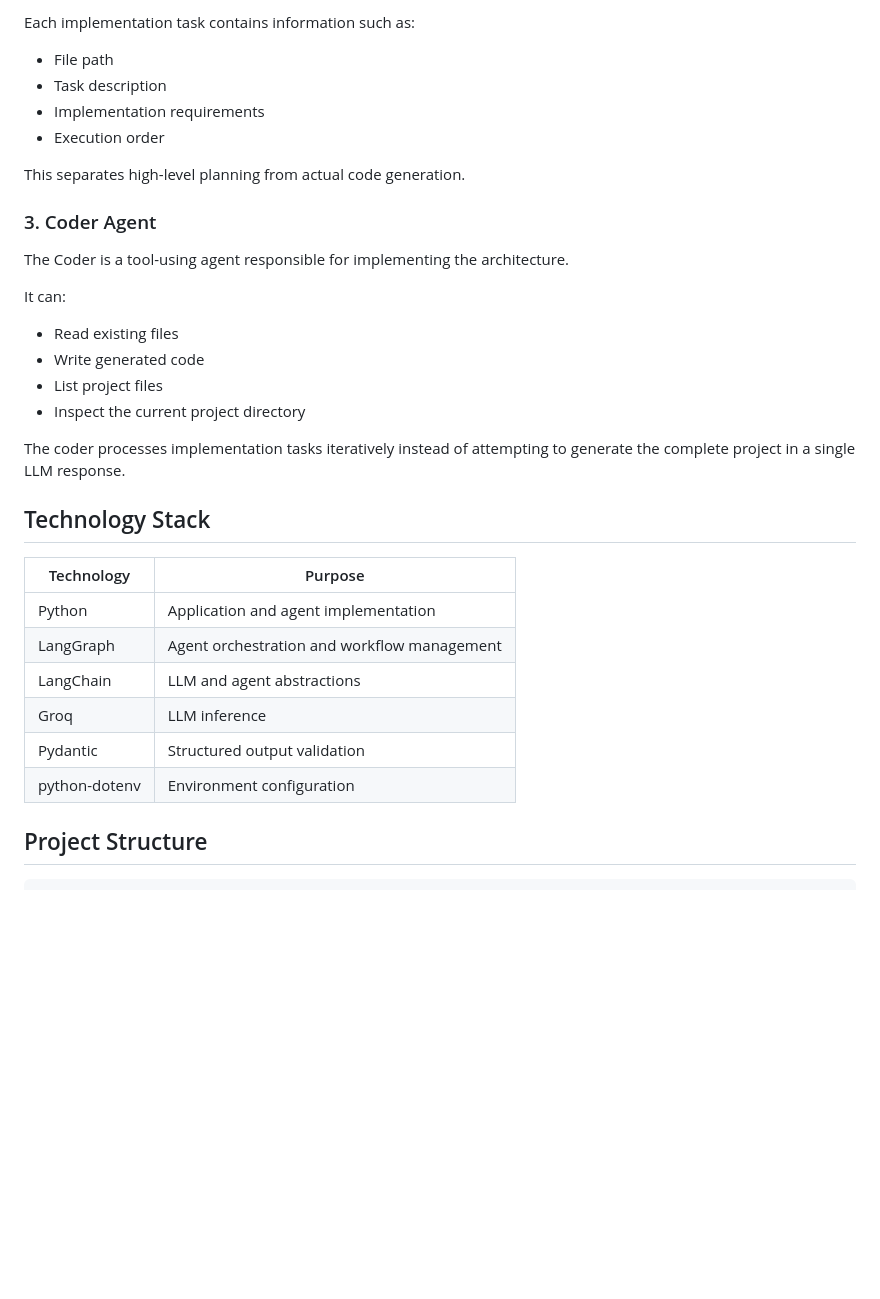
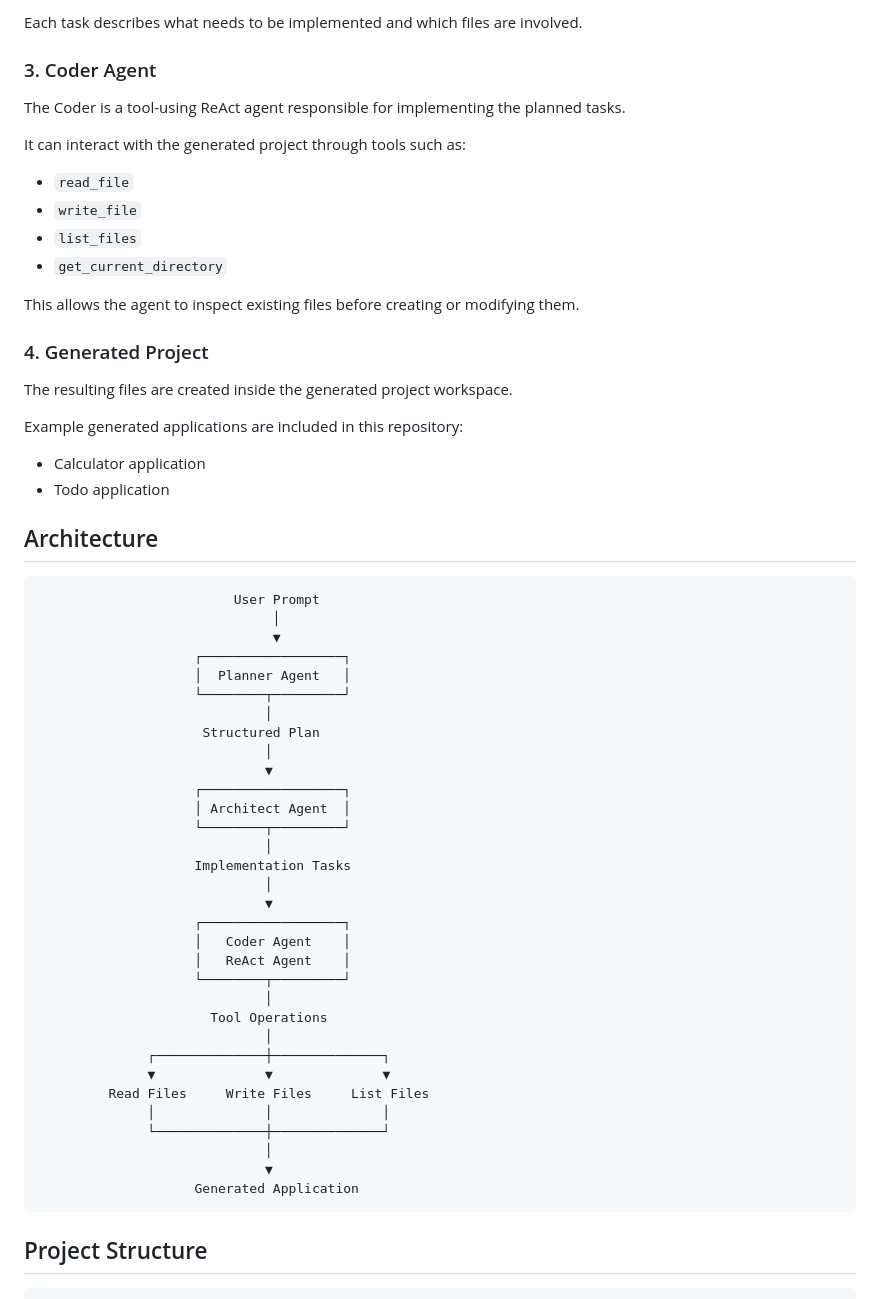
Before and after one commit to ssrj25/AI-Web-App-Generator-, a Markdown page: app_builder/README.md, the part around one of its changes. GitHub-like rendering; blank space fills up the shorter version.

````diff
--- a/app_builder/README.md
+++ b/app_builder/README.md
@@ -77,36 +71,64 @@ The Architect takes the structured project plan and converts it into an ordered
 
-Each implementation task contains information such as:
-
-* File path
-* Task description
-* Implementation requirements
-* Execution order
-
-This separates high-level planning from actual code generation.
+Each task describes what needs to be implemented and which files are involved.
 
 ### 3. Coder Agent
 
-The Coder is a tool-using agent responsible for implementing the architecture.
+The Coder is a tool-using ReAct agent responsible for implementing the planned tasks.
 
-It can:
+It can interact with the generated project through tools such as:
 
-* Read existing files
-* Write generated code
-* List project files
-* Inspect the current project directory
+* `read_file`
+* `write_file`
+* `list_files`
+* `get_current_directory`
 
-The coder processes implementation tasks iteratively instead of attempting to generate the complete project in a single LLM response.
+This allows the agent to inspect existing files before creating or modifying them.
 
-## Technology Stack
+### 4. Generated Project
 
-| Technology    | Purpose                                     |
-| ------------- | ------------------------------------------- |
-| Python        | Application and agent implementation        |
-| LangGraph     | Agent orchestration and workflow management |
-| LangChain     | LLM and agent abstractions                  |
-| Groq          | LLM inference                               |
-| Pydantic      | Structured output validation                |
-| python-dotenv | Environment configuration                   |
+The resulting files are created inside the generated project workspace.
+
+Example generated applications are included in this repository:
+
+* Calculator application
+* Todo application
+
+## Architecture
+
+```text
+                         User Prompt
+                              │
+                              ▼
+                    ┌──────────────────┐
+                    │  Planner Agent   │
+                    └────────┬─────────┘
+                             │
+                     Structured Plan
+                             │
+                             ▼
+                    ┌──────────────────┐
+                    │ Architect Agent  │
+                    └────────┬─────────┘
+                             │
+                    Implementation Tasks
+                             │
+                             ▼
+                    ┌──────────────────┐
+                    │   Coder Agent    │
+                    │   ReAct Agent    │
+                    └────────┬─────────┘
+                             │
+                      Tool Operations
+                             │
+              ┌──────────────┼──────────────┐
+              ▼              ▼              ▼
+         Read Files     Write Files     List Files
+              │              │              │
+              └──────────────┼──────────────┘
+                             │
+                             ▼
+                    Generated Application
+```
 
 ## Project Structure
 
````
Also changed, not shown: other parts of app_builder/README.md (+158 -159 lines).
